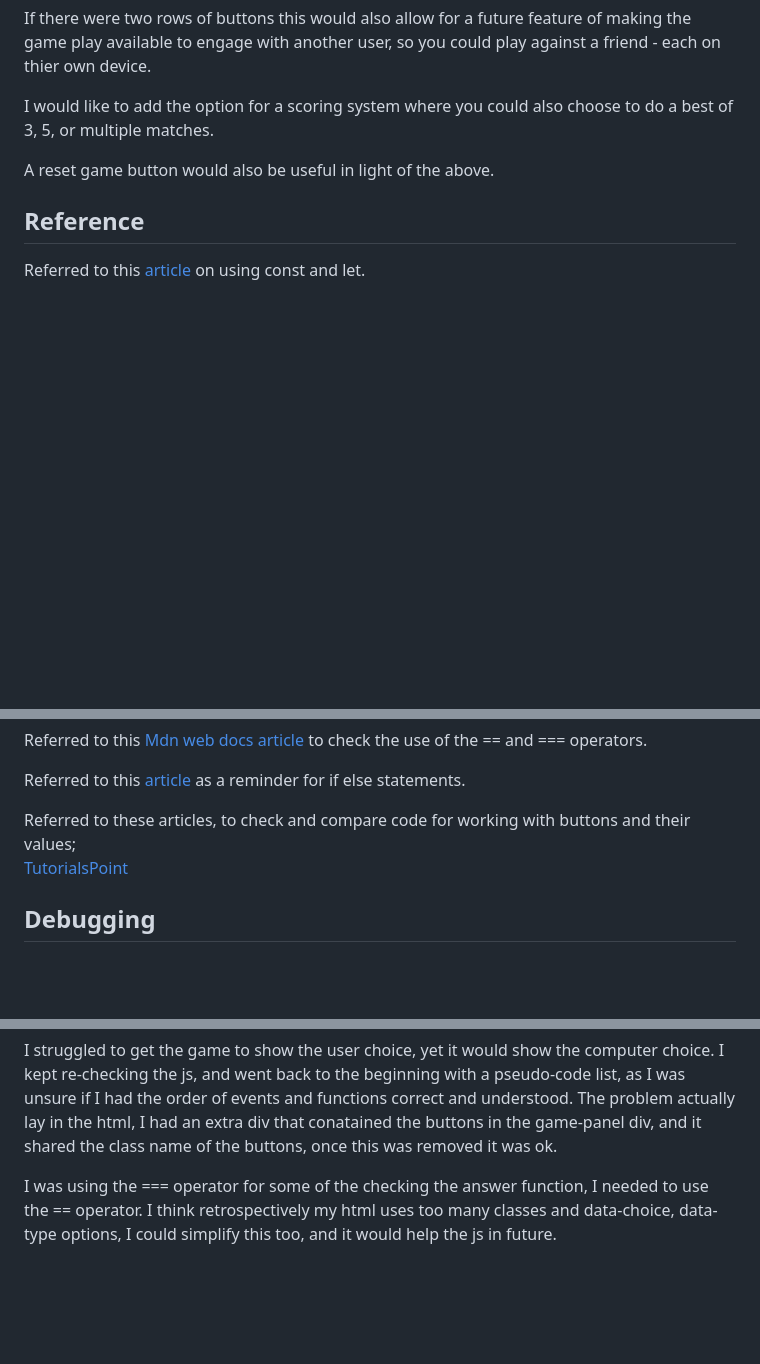
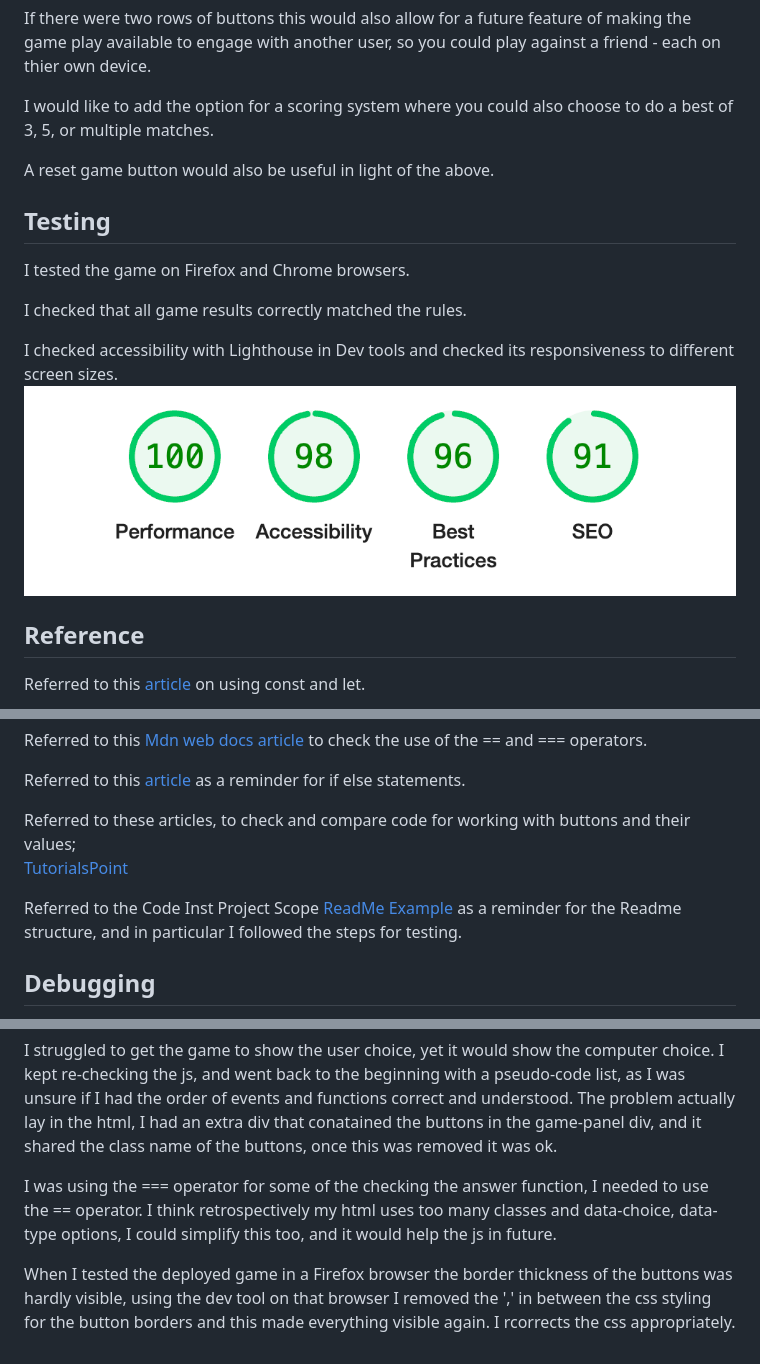
Before and after one commit to suzannecodeinst/RPS-game-PP2, a Markdown page: README.md, 3 parts joined by grey strips. GitHub-like rendering; blank space fills up the shorter version.

```diff
--- a/README.md
+++ b/README.md
@@ -57,6 +57,16 @@ I would like to add the option for a scoring system where you could also choose
 A reset game button would also be useful in light of the above.
 
 
+## Testing
+I tested the game on Firefox and Chrome browsers.
+
+I checked that all game results correctly matched the rules.
+
+I checked accessibility with Lighthouse in Dev tools and checked its responsiveness to different screen sizes.
+![Screengrab of Lighthouse test](/assets/images/readmeimg/Screenshot%202024-08-24%20at%2021.00.46.png)
+
+
+
 
 
 
@@ -74,9 +84,7 @@ Referred to this [article](https://www.w3schools.com/js/js_if_else.asp) as a rem
 Referred to these articles, to check and compare code for working with buttons and their values;<br>
 [TutorialsPoint](https://www.tutorialspoint.com/how-to-find-the-value-of-a-button-with-javascript#:~:text=of%20value%20attribute.-,Step%201%20%E2%88%92%20In%20this%20step%2C%20we%20will%20define%20a%20button,attribute%20associated%20with%20particular%20value.&text=property%20of%20JavaScript_-,Step%203%20%E2%88%92%20In%20the%20third%20step%2C%20we%20will%20display%20the,code%20is%20working%20or%20not.)
 
-
-
-
+Referred to the Code Inst Project Scope [ReadMe Example](https://learn.codeinstitute.net/courses/course-v1:CodeInstitute+JSE_PAGPPF+2021_Q2/courseware/30137de05cd847d1a6b6d2c7338c4655/c3bd296fe9d643af86e76e830e1470dd/) as a reminder for the Readme structure, and in particular I followed the steps for testing.
 
 
 ## Debugging
@@ -85,3 +93,5 @@ Originally I wanted there to be two columns of the buttons, one for the user to
 I struggled to get the game to show the user choice, yet it would show the computer choice. I kept re-checking the js, and went back to the beginning with a pseudo-code list, as I was unsure if I had the order of events and functions correct and understood. The problem actually lay in the html, I had an extra div that conatained the buttons in the game-panel div, and it shared the class name of the buttons, once this was removed it was ok.
 
 I was using the === operator for some of the checking the answer function, I needed to use the == operator. I think retrospectively my html uses too many classes and data-choice, data-type options, I could simplify this too, and it would help the js in future.
+
+When I tested the deployed game in a Firefox browser the border thickness of the buttons was hardly visible, using the dev tool on that browser I removed the ',' in between the css styling for the button borders and this made everything visible again. I rcorrects the css appropriately.
```
